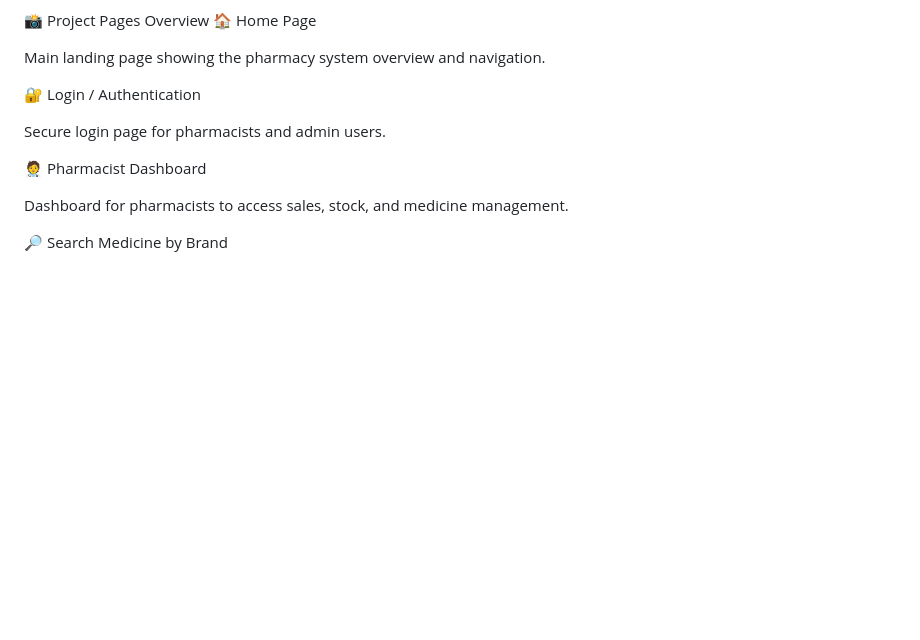
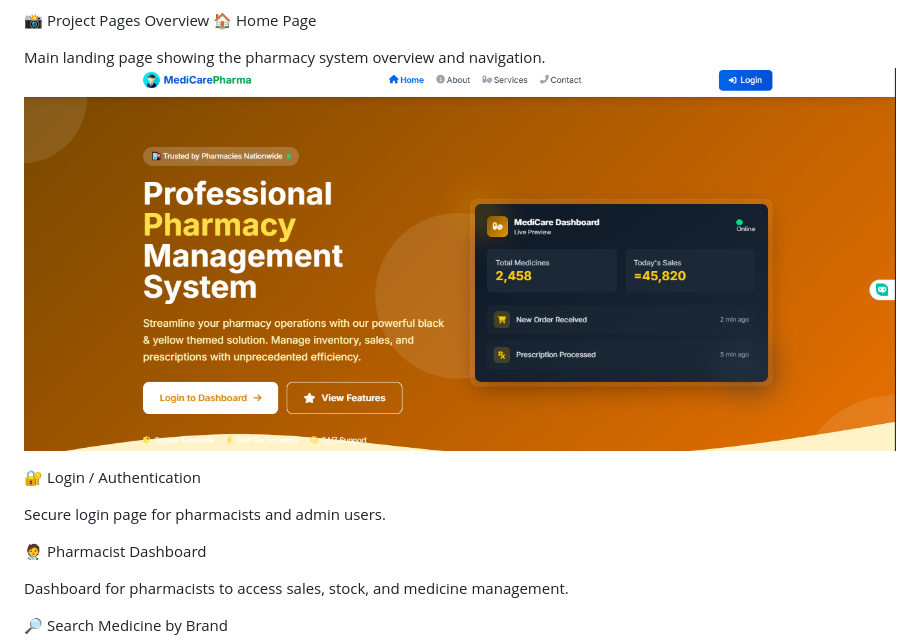
Before and after one commit to izhansajiddeveloper/pharmacy_website, a Markdown page: README.md, the part around the change. Rendered like a GitHub page; blank space fills up the shorter version.

```diff
--- a/README.md
+++ b/README.md
@@ -6,6 +6,7 @@ A complete pharmacy management system built with PHP, MySQL, JavaScript, and Boo
 🏠 Home Page
 
 Main landing page showing the pharmacy system overview and navigation.
+![Home Page](https://github.com/izhansajiddeveloper/pharmacy_website/blob/32ca76a14469cb5a4fc588fa91963e836a360f8e/home.png)
 
 
 🔐 Login / Authentication
```
